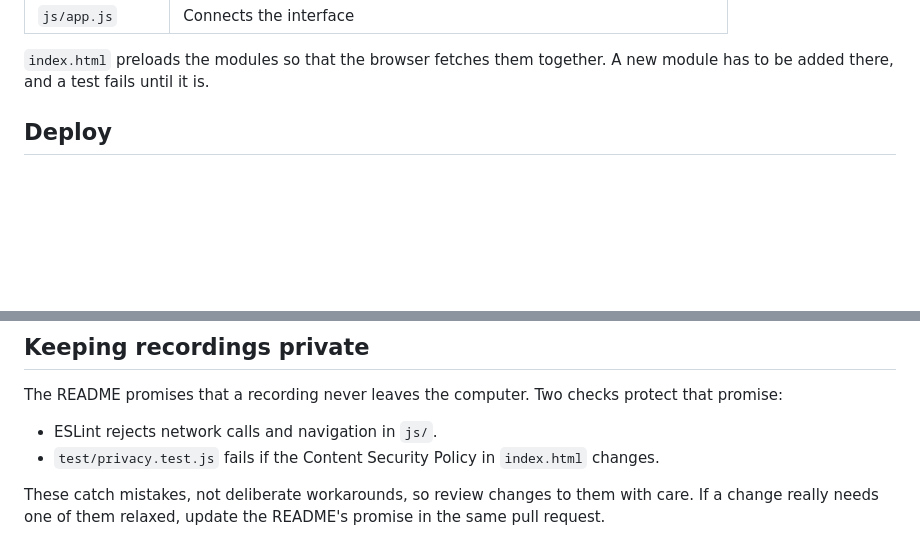
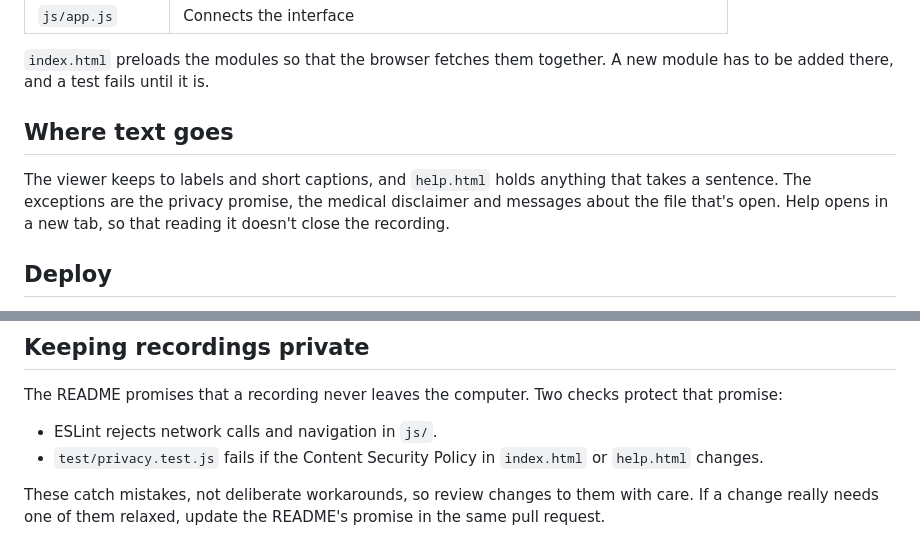
Before and after one commit to ventris-tools/ventris, a Markdown page: CONTRIBUTING.md, 2 parts joined by grey strips. GitHub-like rendering; blank space fills up the shorter version.

```diff
--- a/CONTRIBUTING.md
+++ b/CONTRIBUTING.md
@@ -47,6 +47,10 @@ npm run format:check
 | `js/app.js` | Connects the interface |
 
 `index.html` preloads the modules so that the browser fetches them together. A new module has to be added there, and a test fails until it is.
+
+## Where text goes
+
+The viewer keeps to labels and short captions, and `help.html` holds anything that takes a sentence. The exceptions are the privacy promise, the medical disclaimer and messages about the file that's open. Help opens in a new tab, so that reading it doesn't close the recording.
 
 ## Deploy
 
@@ -100,6 +104,6 @@ Fonts and other assets keep their own licenses. Put the license file next to the
 The README promises that a recording never leaves the computer. Two checks protect that promise:
 
 - ESLint rejects network calls and navigation in `js/`.
-- `test/privacy.test.js` fails if the Content Security Policy in `index.html` changes.
+- `test/privacy.test.js` fails if the Content Security Policy in `index.html` or `help.html` changes.
 
 These catch mistakes, not deliberate workarounds, so review changes to them with care. If a change really needs one of them relaxed, update the README's promise in the same pull request.
```
Also changed, not shown: README.md (+1 -1 lines), docs/screenshot.png, 10 other files.
